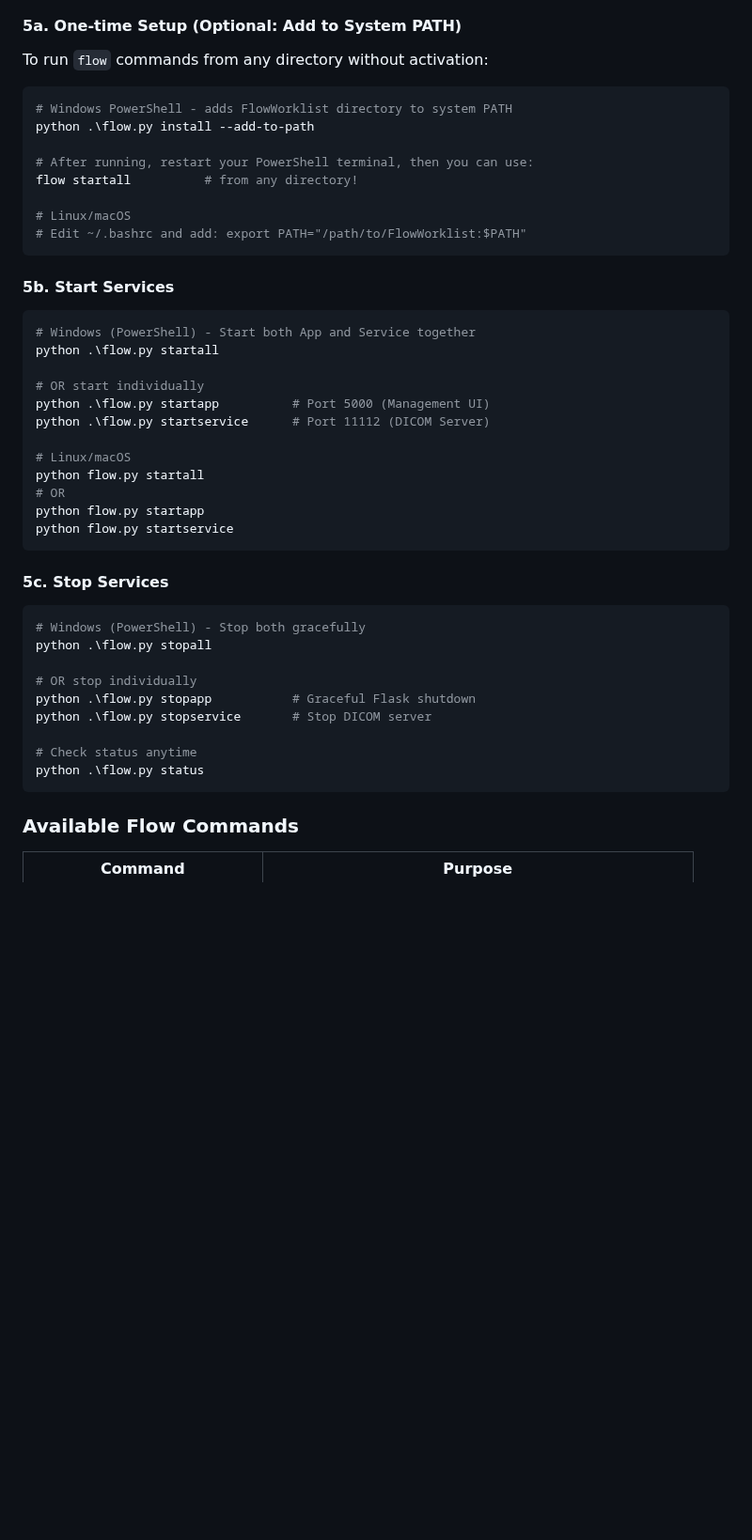
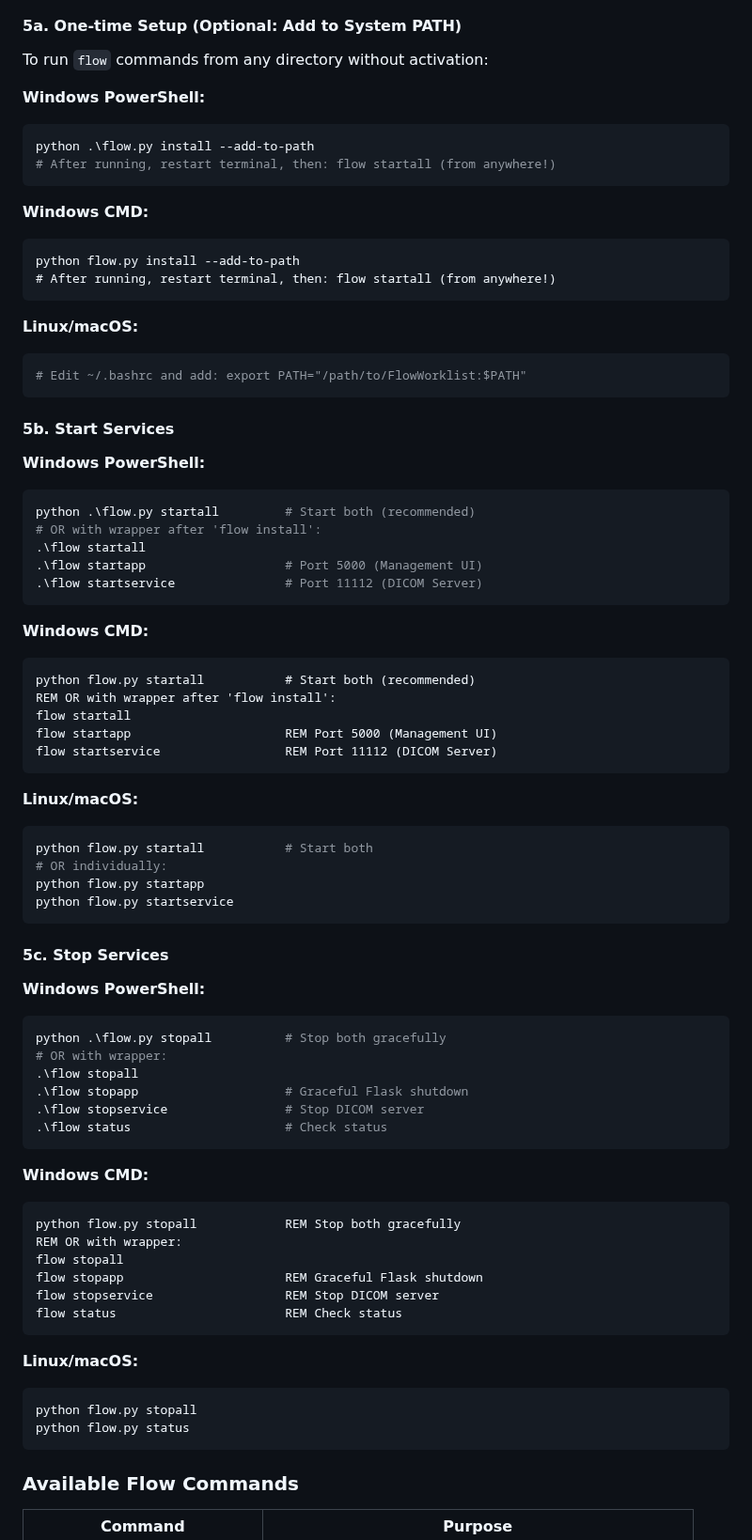
Before and after one commit to bjmvictor/FlowWorklist, a Markdown page: README.md, the part around one of its changes. Shown at 94% size. Rendered like a GitHub page; blank space fills up the shorter version.

Commit message:
docs: add CMD and PowerShell dual syntax for Windows flow commands

````diff
--- a/README.md
+++ b/README.md
@@ -192,46 +204,77 @@ Edit `config.json` with your database credentials:
 
 To run `flow` commands from any directory without activation:
 
+**Windows PowerShell:**
 ```powershell
-# Windows PowerShell - adds FlowWorklist directory to system PATH
 python .\flow.py install --add-to-path
+# After running, restart terminal, then: flow startall (from anywhere!)
+```
 
-# After running, restart your PowerShell terminal, then you can use:
-flow startall          # from any directory!
+**Windows CMD:**
+```cmd
+python flow.py install --add-to-path
+# After running, restart terminal, then: flow startall (from anywhere!)
+```
 
-# Linux/macOS
+**Linux/macOS:**
+```bash
 # Edit ~/.bashrc and add: export PATH="/path/to/FlowWorklist:$PATH"
 ```
 
 #### 5b. Start Services
 
+**Windows PowerShell:**
 ```powershell
-# Windows (PowerShell) - Start both App and Service together
-python .\flow.py startall
+python .\flow.py startall         # Start both (recommended)
+# OR with wrapper after 'flow install':
+.\flow startall
+.\flow startapp                   # Port 5000 (Management UI)
+.\flow startservice               # Port 11112 (DICOM Server)
+```
 
-# OR start individually
-python .\flow.py startapp          # Port 5000 (Management UI)
-python .\flow.py startservice      # Port 11112 (DICOM Server)
+**Windows CMD:**
+```cmd
+python flow.py startall           # Start both (recommended)
+REM OR with wrapper after 'flow install':
+flow startall
+flow startapp                     REM Port 5000 (Management UI)
+flow startservice                 REM Port 11112 (DICOM Server)
+```
 
-# Linux/macOS
-python flow.py startall
-# OR
+**Linux/macOS:**
+```bash
+python flow.py startall           # Start both
+# OR individually:
 python flow.py startapp
 python flow.py startservice
 ```
 
 #### 5c. Stop Services
 
+**Windows PowerShell:**
 ```powershell
-# Windows (PowerShell) - Stop both gracefully
-python .\flow.py stopall
+python .\flow.py stopall          # Stop both gracefully
+# OR with wrapper:
+.\flow stopall
+.\flow stopapp                    # Graceful Flask shutdown
+.\flow stopservice                # Stop DICOM server
+.\flow status                     # Check status
+```
 
-# OR stop individually
-python .\flow.py stopapp           # Graceful Flask shutdown
-python .\flow.py stopservice       # Stop DICOM server
+**Windows CMD:**
+```cmd
+python flow.py stopall            REM Stop both gracefully
+REM OR with wrapper:
+flow stopall
+flow stopapp                      REM Graceful Flask shutdown
+flow stopservice                  REM Stop DICOM server
+flow status                       REM Check status
+```
 
-# Check status anytime
-python .\flow.py status
+**Linux/macOS:**
+```bash
+python flow.py stopall
+python flow.py status
 ```
 
 ### Available Flow Commands
````
Also changed, not shown: other parts of README.md (+14 -2 lines), QUICK_REFERENCE.md (+13 -12 lines).
